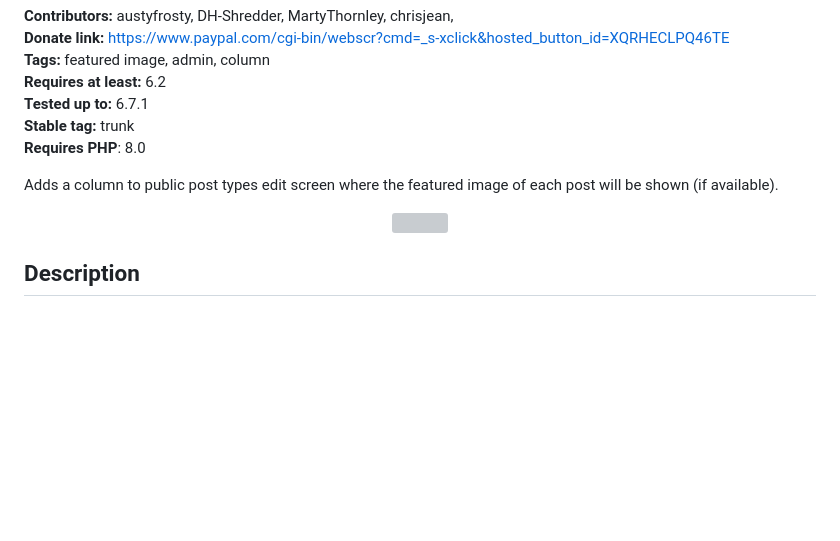
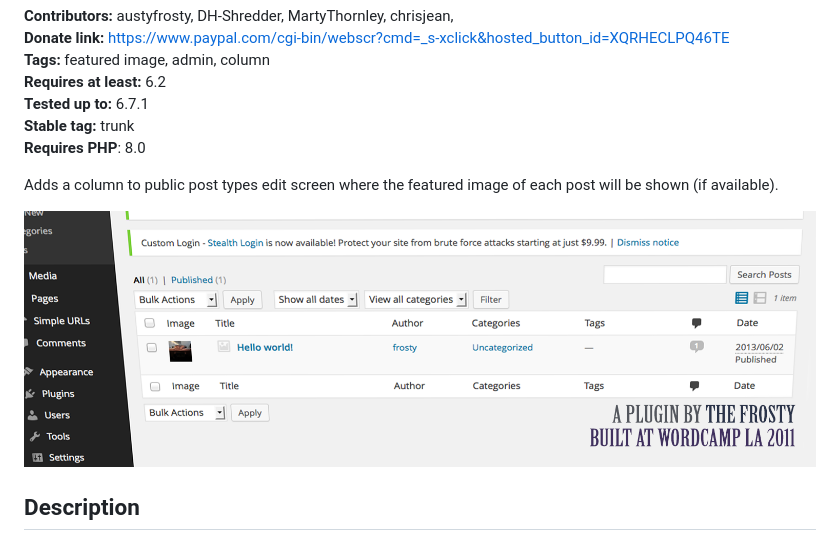
Before and after one commit to thefrosty/wp-featured-image-column, a Markdown page: README.md, the part around the change. GitHub-like rendering; blank space fills up the shorter version; grey boxes are pictures that could not be loaded.

Commit message:
Resolve moved asset image.

```diff
--- a/README.md
+++ b/README.md
@@ -10,7 +10,7 @@
 Adds a column to public post types edit screen where the featured image of each post will be shown (if available).
 
 <p align="center">
-<a href="https://wordpress.org/plugins/featured-image-column/"><img src="https://raw.githubusercontent.com/thefrosty/wp-featured-image-column/master/wp-assets/banner-1544x500.png" width="1544"></a>
+<a href="https://wordpress.org/plugins/featured-image-column/"><img src="./.wordpress-org/banner-1544x500.png" width="1544"></a>
 </p>
 
 ## Description
```
